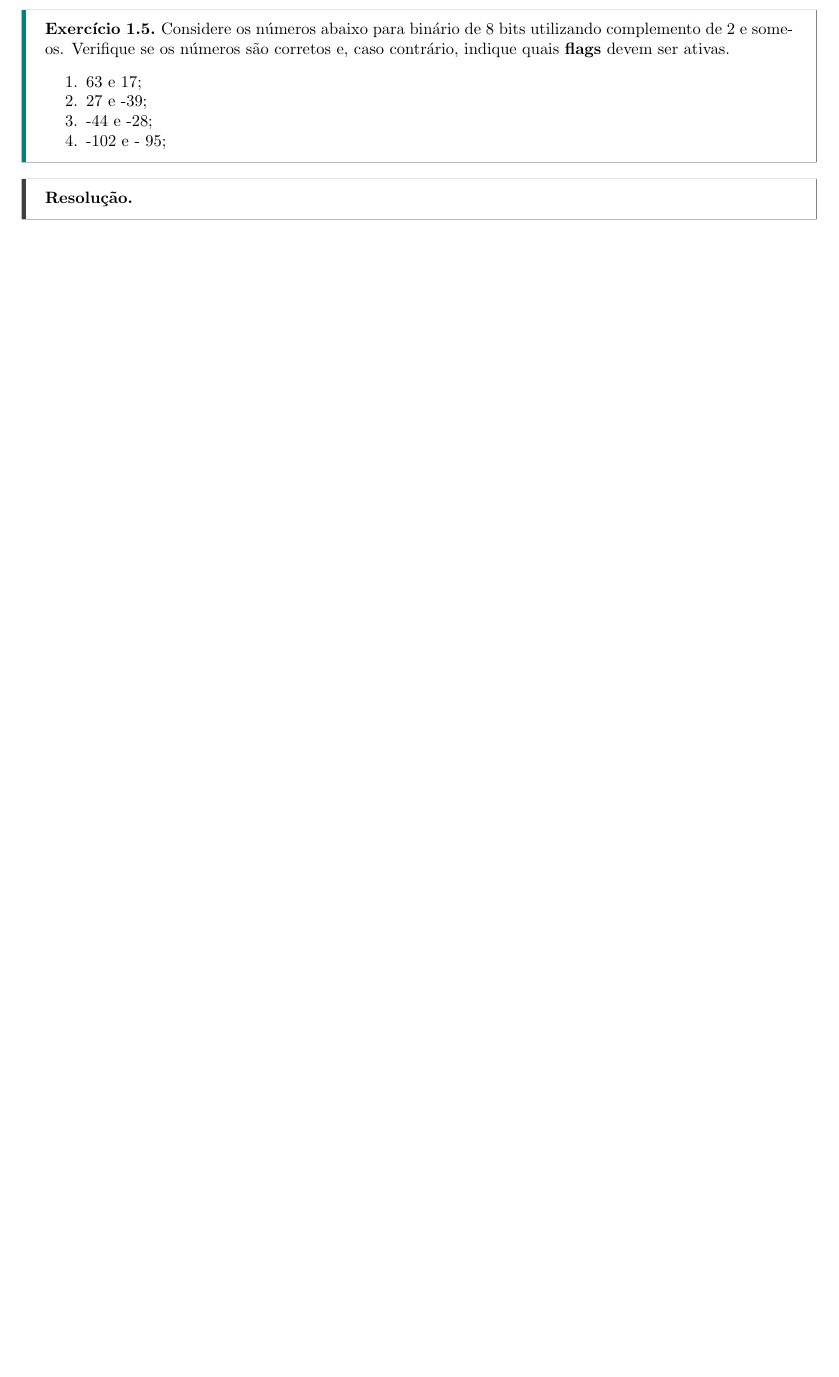
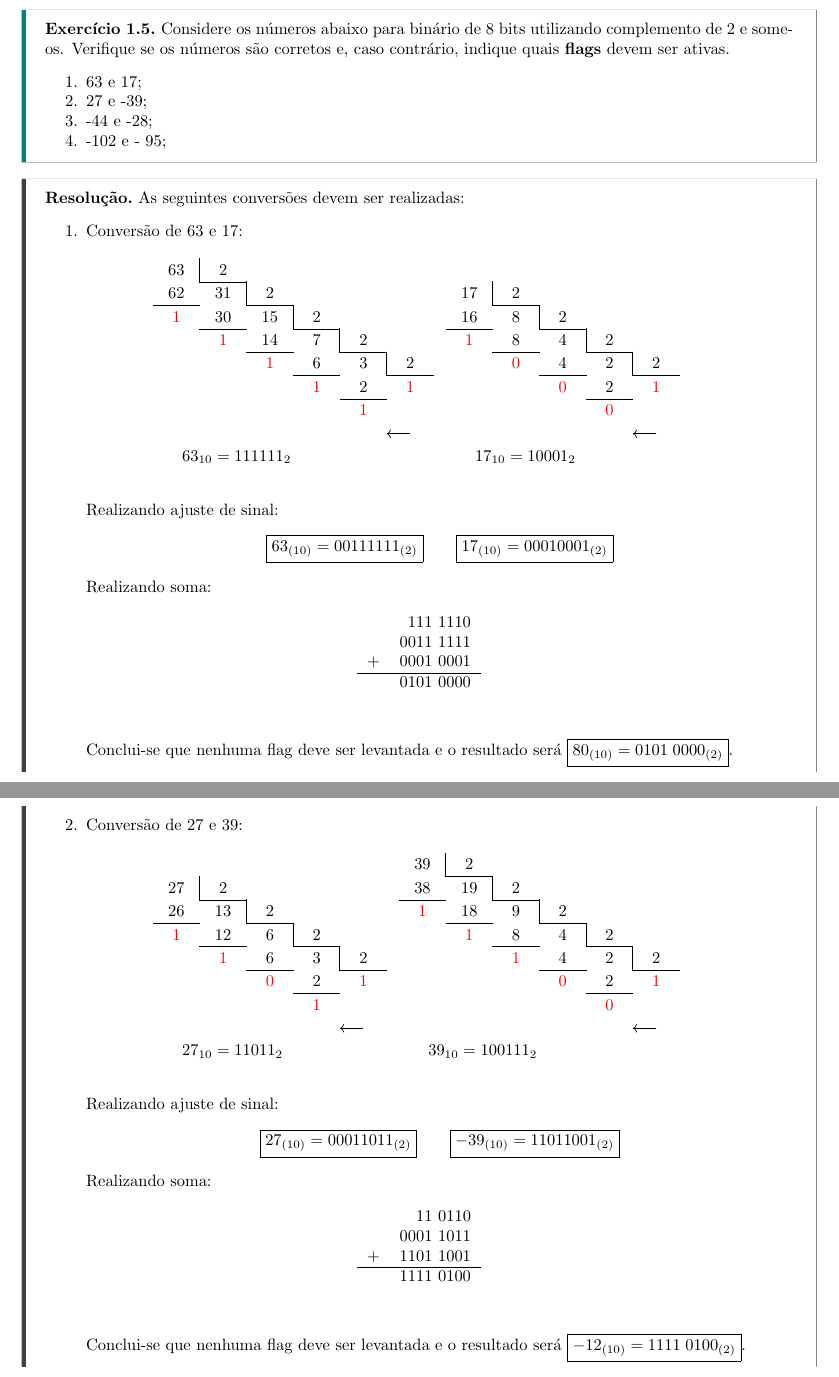
Before and after one commit to tr0fin0/classes_unicamp, a LaTeX document (es572/es572_ex03.tex): part of page 7 of 10 before the commit and two parts of pages 7 and 8 of 13 after it, the two joined at a grey line, cut so that both start at the same text, the shorter picture padded with empty space. Compiled offline with pdfLaTeX.

Commit message:
:sparkles: add solution 5

```diff
--- a/es572/es572_ex03.tex
+++ b/es572/es572_ex03.tex
@@ -198,4 +198,54 @@
                 \end{enumerate}
             \end{exercise}
             \begin{resolution}
+                As seguintes conversões devem ser realizadas:
+                \begin{enumerate}
+                    \item Conversão de 63 e 17:
+                        \begin{figure}[H]
+                            \centering
+                            \basetenconversiontable{63}{2}
+                            \basetenconversiontable{17}{2}
+                        \end{figure}
+                    Realizando ajuste de sinal:
+                        \begin{equation*}
+                            \boxed{63_{(10)} = 00111111_{(2)}}
+                            \qquad
+                            \boxed{17_{(10)} = 00010001_{(2)}}
+                        \end{equation*}
+                    Realizando soma:
+                        \begin{table}[H]
+                            \centering
+                            \begin{tabular}[]{cr}
+                                  &  111 1110\\
+                                  & 0011 1111\\
+                                + & 0001 0001\\\hline
+                                  & 0101 0000\\
+                            \end{tabular}
+                        \end{table}
+                    Conclui-se que nenhuma flag deve ser levantada e o resultado será $\boxed{80_{(10)} = 0101\;0000_{(2)}}$.
+\newpage
 
+                    \item Conversão de 27 e 39:
+                        \begin{figure}[H]
+                            \centering
+                            \basetenconversiontable{27}{2}
+                            \basetenconversiontable{39}{2}
+                        \end{figure}
+                    Realizando ajuste de sinal:
+                        \begin{equation*}
+                            \boxed{ 27_{(10)} = 00011011_{(2)}}
+                            \qquad
+                            \boxed{-39_{(10)} = 11011001_{(2)}}
+                        \end{equation*}
+                    Realizando soma:
+                        \begin{table}[H]
+                            \centering
+                            \begin{tabular}[]{cr}
+                                  &   11 0110\\
+                                  & 0001 1011\\
+                                + & 1101 1001\\\hline
+                                  & 1111 0100\\
+                            \end{tabular}
+                        \end{table}
+                    Conclui-se que nenhuma flag deve ser levantada e o resultado será $\boxed{-12_{(10)} = 1111\;0100_{(2)}}$.
+\newpage
```
Also changed, not shown: es572/es572_ex03.tex (50 more changed lines).
